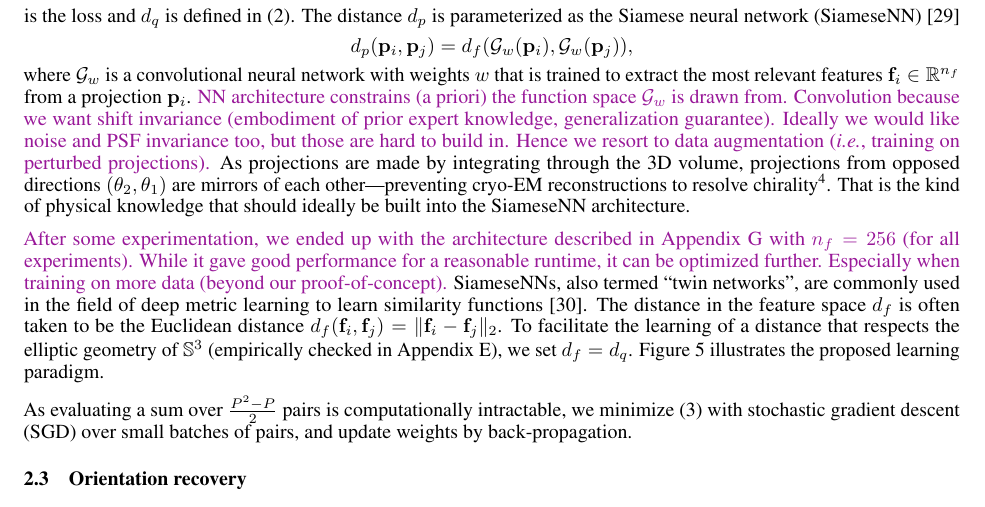
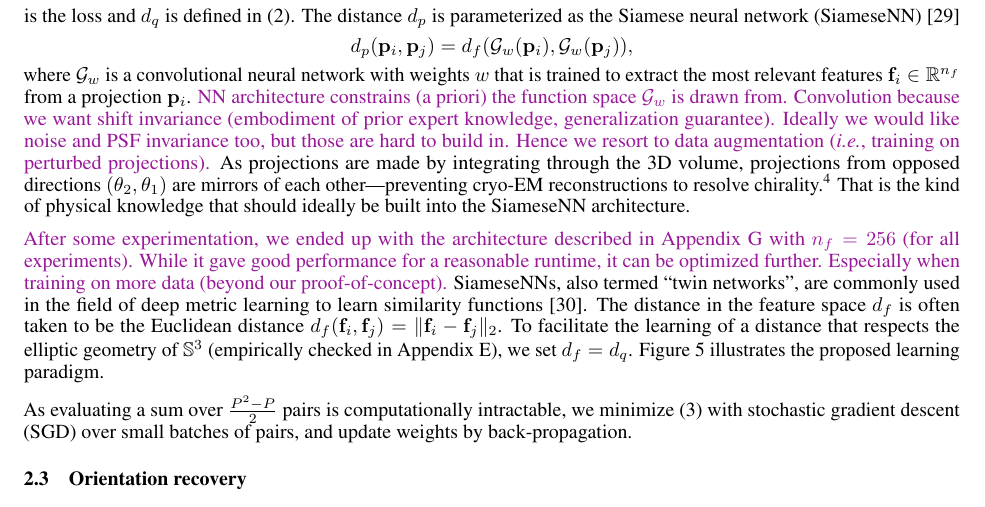
Before and after one commit to mdeff/paper-cryoem-orientation-recovery, a LaTeX paper (main.tex, which reads sections/2_method.tex): part of page 5 of 19, cut so that both start at the same text. Compiled offline with pdfLaTeX.

Commit message:
add Laurène's comment about chirality/handedness in the latex

```diff
--- a/sections/2_method.tex
+++ b/sections/2_method.tex
@@ -206,7 +206,10 @@ The distance $d_p$ is parameterized as the Siamese neural network (SiameseNN)~\c
 \end{equation*}
 where $\G_w$ is a convolutional neural network with weights $w$ that is trained to extract the most relevant features $\f_i \in \R^{n_f}$ from a projection $\p_i$.
 \todo{NN architecture constrains (a priori) the function space $\G_w$ is drawn from. Convolution because we want shift invariance (embodiment of prior expert knowledge, generalization guarantee). Ideally we would like noise and PSF invariance too, but those are hard to build in. Hence we resort to data augmentation (\ie, training on perturbed projections).}
-As projections are made by integrating through the 3D volume, projections from opposed directions $(\theta_2,\theta_1)$ are mirrors of each other---preventing cryo-EM reconstructions to resolve chirality\footnote{A protein is chiral if it cannot be superposed on its mirror image by any combination of shifts or rotations.}.
+As projections are made by integrating through the 3D volume, projections from opposed directions $(\theta_2,\theta_1)$ are mirrors of each other---preventing cryo-EM reconstructions to resolve chirality.%
+% chirality/handedness
+\footnote{A protein is chiral if it cannot be superposed on its mirror image by any combination of shifts or rotations.}
+% \lau{I searched for a ref, but I don't think there is a relevant one. In a recent paper from Amit Singer (a big name in cryo-EM), they simply mention "The reconstruction of φ is possible up to three intrinsic ambiguities: a global 3-D rotation, the position of the center of the molecule (3-D location), and handedness. The latter symmetry, also called chirality, means that it is impossible to distinguish whether the molecule was reflected about a 2-D plane through the origin". Thus I suggest we don't include a ref.}
 % It was hence sufficient to only sample half the directions \banjac{$(\theta_2, \theta_1) \in [0, \pi[ \, \times \, [0, \pi[ $} (\figref{imaging-geometry}). % for \texttt{5j0n}
 That is the kind of physical knowledge that should ideally be built into the SiameseNN architecture.
 
```
